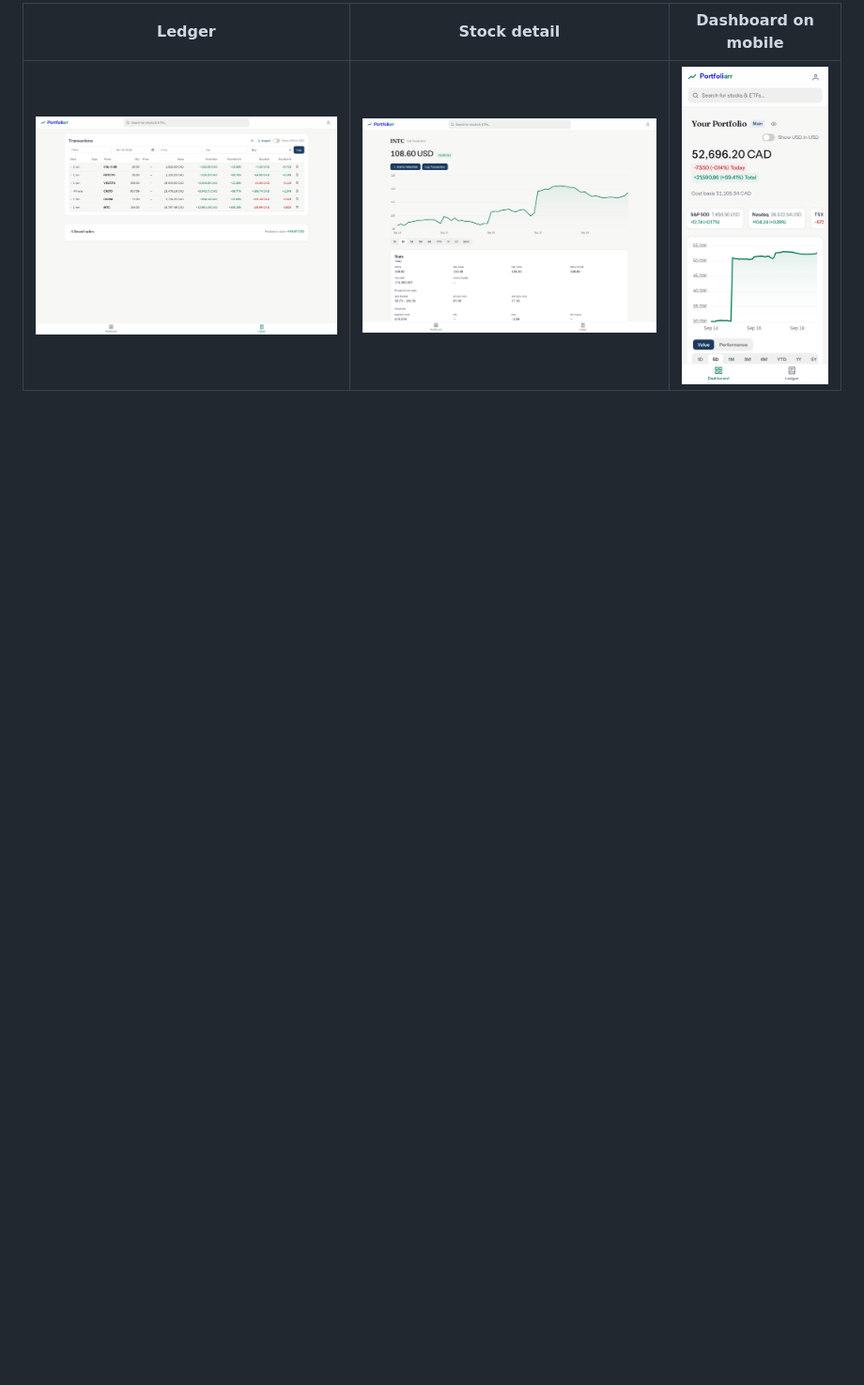
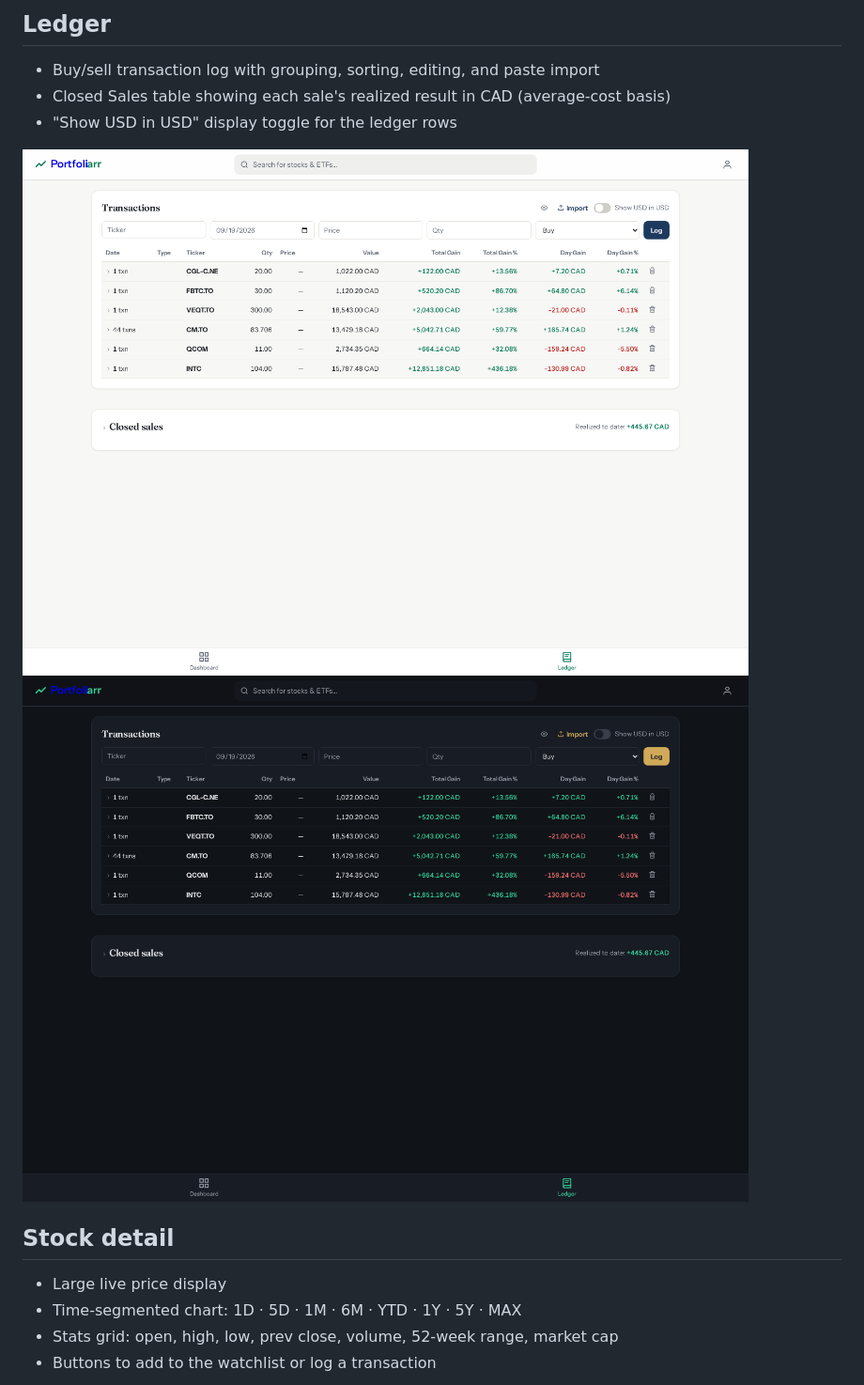
Before and after one commit to ChristopheAwad/portfoliarr, a Markdown page: README.md, the part around the change printed below. Shown: that part at 94% size. Drawn GitHub-style; pictures changed too: portfoliarr-ledger-dark.png (added); blank space fills up the shorter version.

```diff
--- a/README.md
+++ b/README.md
@@ -17,4 +17,17 @@ Prices and data come from [Yahoo Finance](https://finance.yahoo.com/) through th
 
-| Ledger | Stock detail | Dashboard on mobile |
-|---|---|---|
-| ![Ledger page](portfoliarr-ledger.png) | ![Stock detail page](portfoliarr-stock-detail.png) | ![Dashboard on mobile](portfoliarr-mobile.png) |
+## Ledger
+
+- Buy/sell transaction log with grouping, sorting, editing, and paste import
+- Closed Sales table showing each sale's realized result in CAD (average-cost basis)
+- "Show USD in USD" display toggle for the ledger rows
+
+![Ledger in light theme](portfoliarr-ledger.png)
+![Ledger in dark theme](portfoliarr-ledger-dark.png)
+
+## Stock detail
+
+- Large live price display
+- Time-segmented chart: 1D · 5D · 1M · 6M · YTD · 1Y · 5Y · MAX
+- Stats grid: open, high, low, prev close, volume, 52-week range, market cap
+- Buttons to add to the watchlist or log a transaction
+
```
Also changed, not shown: other parts of README.md (+23 -8 lines), portfoliarr-dashboard-dark.png (added), portfoliarr-mobile-dark.png (added), portfoliarr-stock-detail-dark.png (added), 1 other file.
